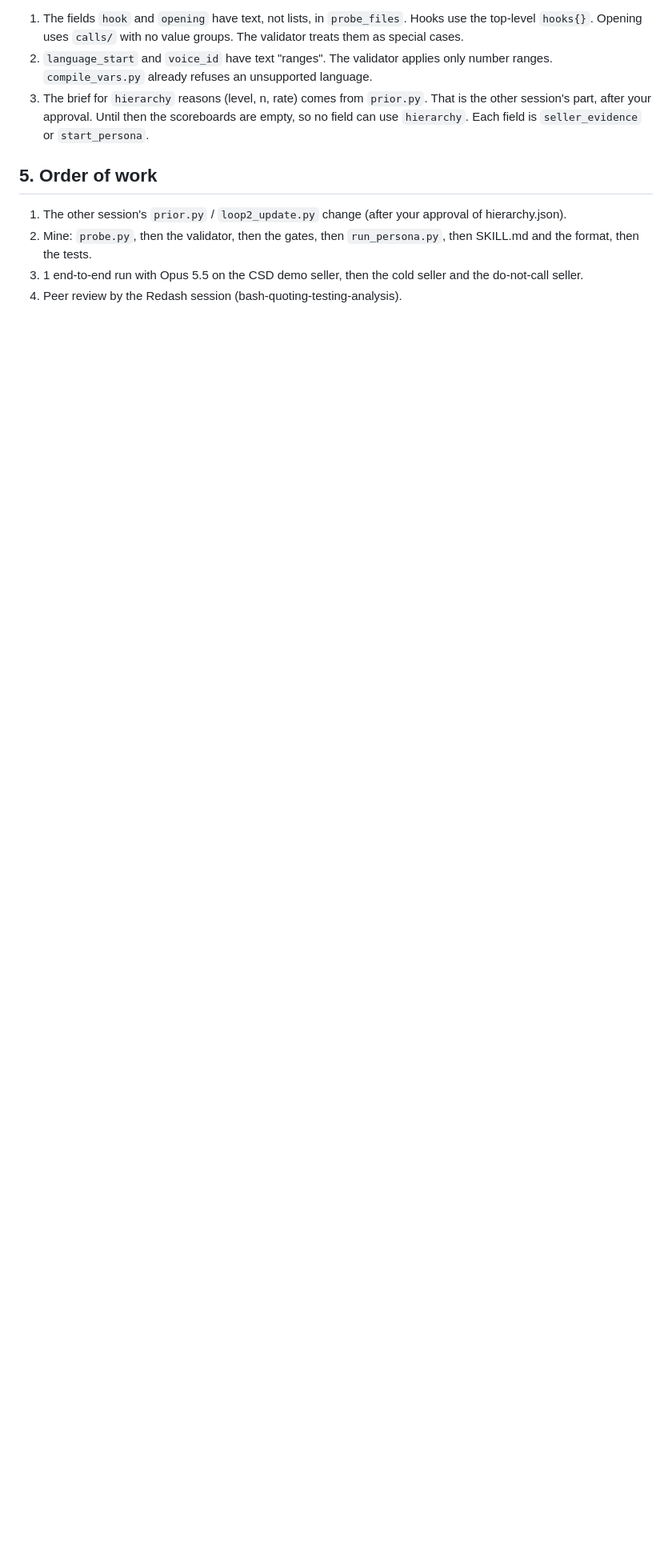
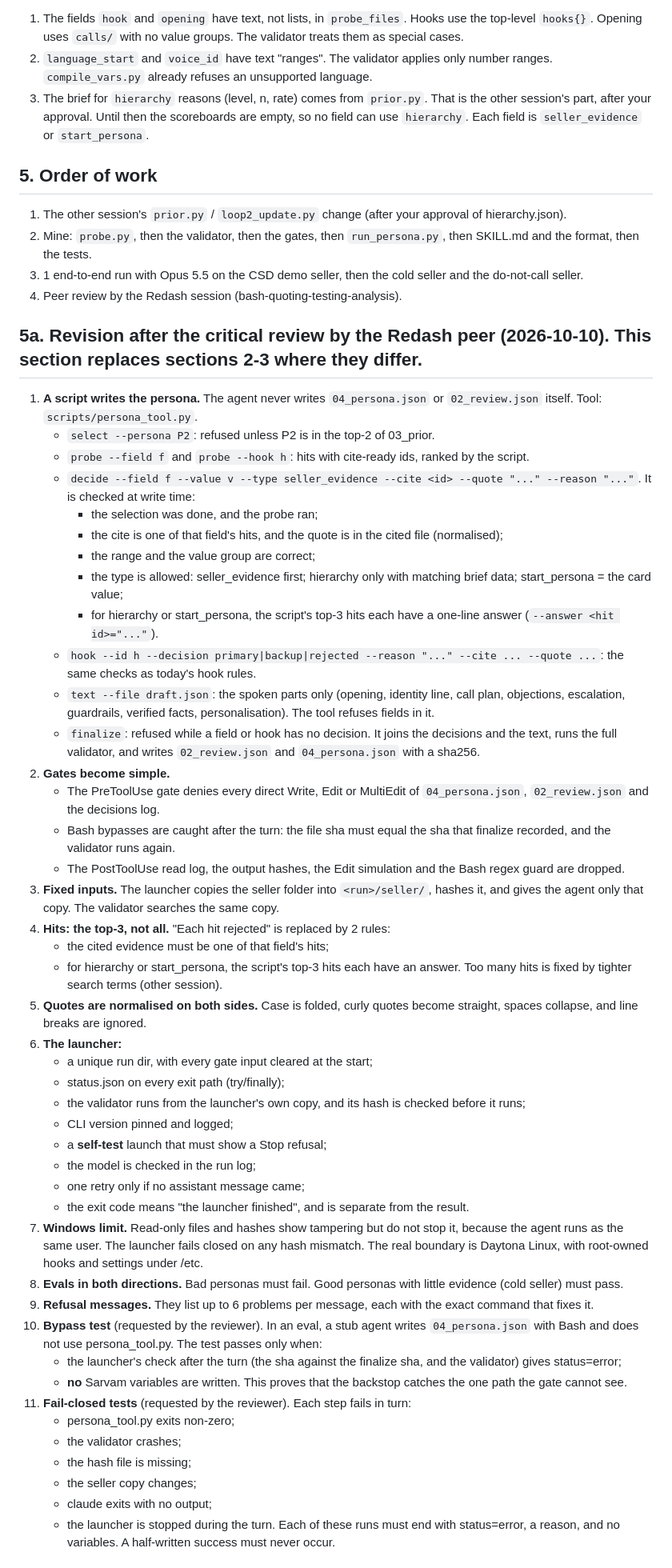
Before and after one commit to risu1139/vani-hackathon, a Markdown page: outputs/plans/persona-enforcement-plan.md, the part around one of its changes. Shown at 80% size. Drawn GitHub-style; blank space fills up the shorter version.

Commit message:
Enforcement plan: revision after critical review (script writes the persona; bypass and fail-closed tests)

```diff
--- a/outputs/plans/persona-enforcement-plan.md
+++ b/outputs/plans/persona-enforcement-plan.md
@@ -67,3 +67,52 @@ launcher, after the agent
 3. 1 end-to-end run with Opus 5.5 on the CSD demo seller, then the cold seller and the do-not-call seller.
 4. Peer review by the Redash session (bash-quoting-testing-analysis).
 
+## 5a. Revision after the critical review by the Redash peer (2026-10-10). This section replaces sections 2-3 where they differ.
+
+1. **A script writes the persona.** The agent never writes `04_persona.json` or `02_review.json` itself. Tool: `scripts/persona_tool.py`.
+   - `select --persona P2`: refused unless P2 is in the top-2 of 03_prior.
+   - `probe --field f` and `probe --hook h`: hits with cite-ready ids, ranked by the script.
+   - `decide --field f --value v --type seller_evidence --cite <id> --quote "..." --reason "..."`. It is checked at write time:
+     - the selection was done, and the probe ran;
+     - the cite is one of that field's hits, and the quote is in the cited file (normalised);
+     - the range and the value group are correct;
+     - the type is allowed: seller_evidence first; hierarchy only with matching brief data; start_persona = the card value;
+     - for hierarchy or start_persona, the script's top-3 hits each have a one-line answer (`--answer <hit id>="..."`).
+   - `hook --id h --decision primary|backup|rejected --reason "..." --cite ... --quote ...`: the same checks as today's hook rules.
+   - `text --file draft.json`: the spoken parts only (opening, identity line, call plan, objections, escalation, guardrails, verified facts, personalisation). The tool refuses fields in it.
+   - `finalize`: refused while a field or hook has no decision. It joins the decisions and the text, runs the full validator, and writes `02_review.json` and `04_persona.json` with a sha256.
+2. **Gates become simple.**
+   - The PreToolUse gate denies every direct Write, Edit or MultiEdit of `04_persona.json`, `02_review.json` and the decisions log.
+   - Bash bypasses are caught after the turn: the file sha must equal the sha that finalize recorded, and the validator runs again.
+   - The PostToolUse read log, the output hashes, the Edit simulation and the Bash regex guard are dropped.
+3. **Fixed inputs.** The launcher copies the seller folder into `<run>/seller/`, hashes it, and gives the agent only that copy. The validator searches the same copy.
+4. **Hits: the top-3, not all.** "Each hit rejected" is replaced by 2 rules:
+   - the cited evidence must be one of that field's hits;
+   - for hierarchy or start_persona, the script's top-3 hits each have an answer.
+   Too many hits is fixed by tighter search terms (other session).
+5. **Quotes are normalised on both sides.** Case is folded, curly quotes become straight, spaces collapse, and line breaks are ignored.
+6. **The launcher:**
+   - a unique run dir, with every gate input cleared at the start;
+   - status.json on every exit path (try/finally);
+   - the validator runs from the launcher's own copy, and its hash is checked before it runs;
+   - CLI version pinned and logged;
+   - a **self-test** launch that must show a Stop refusal;
+   - the model is checked in the run log;
+   - one retry only if no assistant message came;
+   - the exit code means "the launcher finished", and is separate from the result.
+7. **Windows limit.** Read-only files and hashes show tampering but do not stop it, because the agent runs as the same user. The launcher fails closed on any hash mismatch. The real boundary is Daytona Linux, with root-owned hooks and settings under /etc.
+8. **Evals in both directions.** Bad personas must fail. Good personas with little evidence (cold seller) must pass.
+9. **Refusal messages.** They list up to 6 problems per message, each with the exact command that fixes it.
+10. **Bypass test** (requested by the reviewer). In an eval, a stub agent writes `04_persona.json` with Bash and does not use persona_tool.py. The test passes only when:
+    - the launcher's check after the turn (the sha against the finalize sha, and the validator) gives status=error;
+    - **no** Sarvam variables are written.
+    This proves that the backstop catches the one path the gate cannot see.
+11. **Fail-closed tests** (requested by the reviewer). Each step fails in turn:
+    - persona_tool.py exits non-zero;
+    - the validator crashes;
+    - the hash file is missing;
+    - the seller copy changes;
+    - claude exits with no output;
+    - the launcher is stopped during the turn.
+    Each of these runs must end with status=error, a reason, and no variables. A half-written success must never occur.
+
```
Also changed, not shown: other parts of outputs/plans/persona-enforcement-plan.md (+7 -0 lines).
